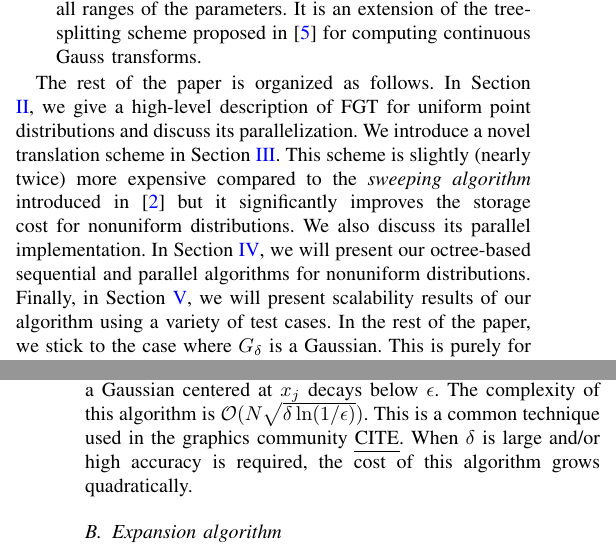
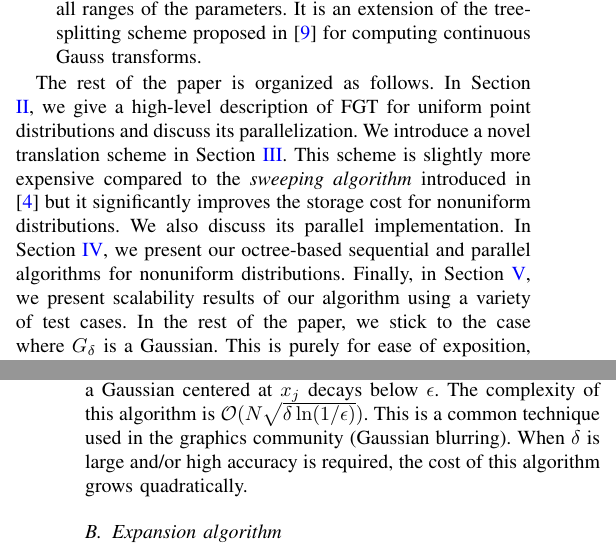
Before and after one commit to rahulsampath/pfgt, a LaTeX paper (pFGT/doc/sc10.tex, which reads pFGT/doc/fgt.tex, pFGT/doc/intro.tex): two parts of the columns of pages 1 and 2 of 5, joined at a grey line, cut so that both start at the same text. Compiled offline with pdfLaTeX.

Commit message:
refs and minor changes

```diff
--- a/pFGT/doc/fgt.tex
+++ b/pFGT/doc/fgt.tex
@@ -6,7 +6,7 @@ Since the kernel in (\ref{gt}) decays exponentially, we can simply truncate the
 %
 \beq F(x_j) = \sum_{y_k \in \mathcal{I}[x_j]} \kernel f(y_k) \eeq
 %
-where $\mathcal{I}[x_j]$ is the interaction list which includes all the sources that are within a distance $\sqrt{\delta \ln (1/\epsilon)}$. Beyond this distance, a Gaussian centered at $x_j$ decays below $\epsilon$. The complexity of this algorithm is $\bigO(N \sqrt{\delta \ln(1/\epsilon)})$. This is a common technique used in the graphics community \ul{CITE}. When $\delta$ is large and/or high accuracy is required, the cost of this algorithm grows quadratically.
+where $\mathcal{I}[x_j]$ is the interaction list which includes all the sources that are within a distance $\sqrt{\delta \ln (1/\epsilon)}$. Beyond this distance, a Gaussian centered at $x_j$ decays below $\epsilon$. The complexity of this algorithm is $\bigO(N \sqrt{\delta \ln(1/\epsilon)})$. This is a common technique used in the graphics community (Gaussian blurring). When $\delta$ is large and/or high accuracy is required, the cost of this algorithm grows quadratically.
 
 \subsection{Expansion algorithm}
 Broadly speaking, FGT algorithms partition the domain into boxes of uniform size and proceed in three main steps: (i) compress the influence of sources into a few multipole-type moments, (ii) translate the moments across the domain and (iii) evaluate the moments at the targets. In the original FGT \cite{fgt}, the translation costs tend to dominate\cite{fggt}. The plane-wave expansion version \cite{fggt} minimized the translation costs to a large extent but at the expense of higher computational cost for steps (i) and (iii). This problem is alleviated in \cite{fggt} to some extent. Our implementation is based on \cite{fggt} and we summarize it here.
--- a/pFGT/doc/intro.tex
+++ b/pFGT/doc/intro.tex
@@ -38,11 +38,9 @@ proposed in \cite{veerapaneni08} for computing continuous Gauss transforms.
 %
 \end{itemize}
 
-The rest of the paper is organized as follows. In Section \ref{sc:fgt}, we give a high-level description of FGT for uniform point
-distributions and discuss its parallelization. We introduce a novel translation scheme in Section \ref{sc:sweep}. This scheme is
-slightly (nearly twice) more expensive compared to the {\em sweeping algorithm} introduced in \cite{greengard98} but it
+The rest of the paper is organized as follows. In Section \ref{sc:fgt}, we give a high-level description of FGT for uniform point distributions and discuss its parallelization. We introduce a novel translation scheme in Section \ref{sc:sweep}. This scheme is slightly more expensive compared to the {\em sweeping algorithm} introduced in \cite{greengard98} but it
 significantly improves the storage cost for nonuniform distributions. We also discuss its parallel implementation. In Section
-\ref{sc:nonuniform}, we will present our octree-based sequential and parallel algorithms for nonuniform distributions. Finally, in
-Section \ref{sc:results}, we will present scalability results of our algorithm using a variety of test cases.
+\ref{sc:nonuniform}, we present our octree-based sequential and parallel algorithms for nonuniform distributions. Finally, in
+Section \ref{sc:results}, we  present scalability results of our algorithm using a variety of test cases.
 In the rest of the paper, we stick to the case where $G_\delta$ is a Gaussian. This is purely for ease of exposition, all the concepts
 are valid in the general case too unless stated otherwise.
```
Also changed, not shown: pFGT/doc/sc10.bib (+1 -1 lines), pFGT/doc/intro.tex (2 more changed lines).
